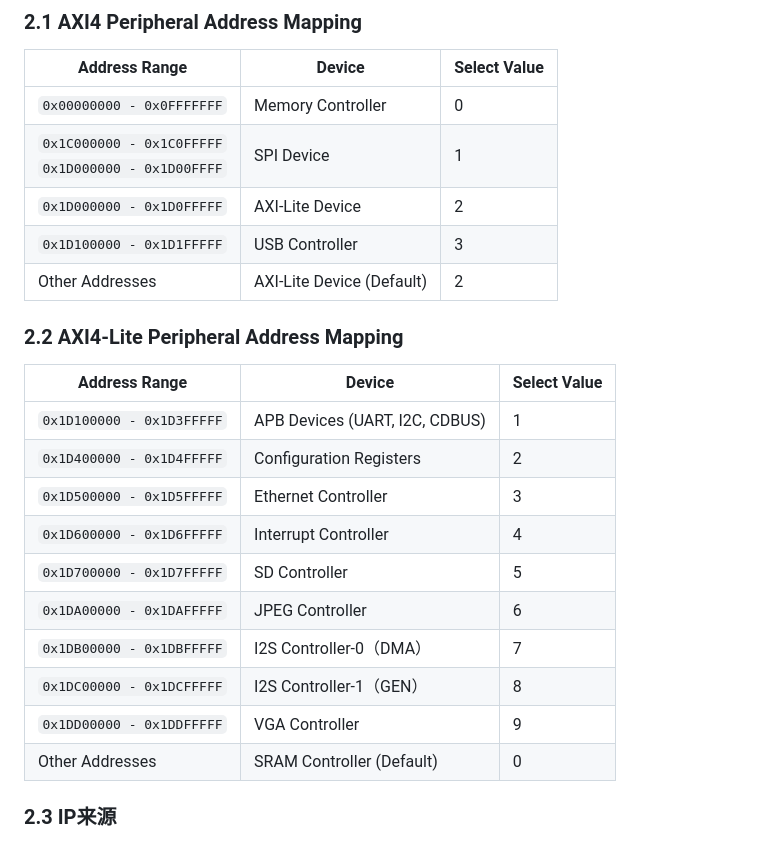
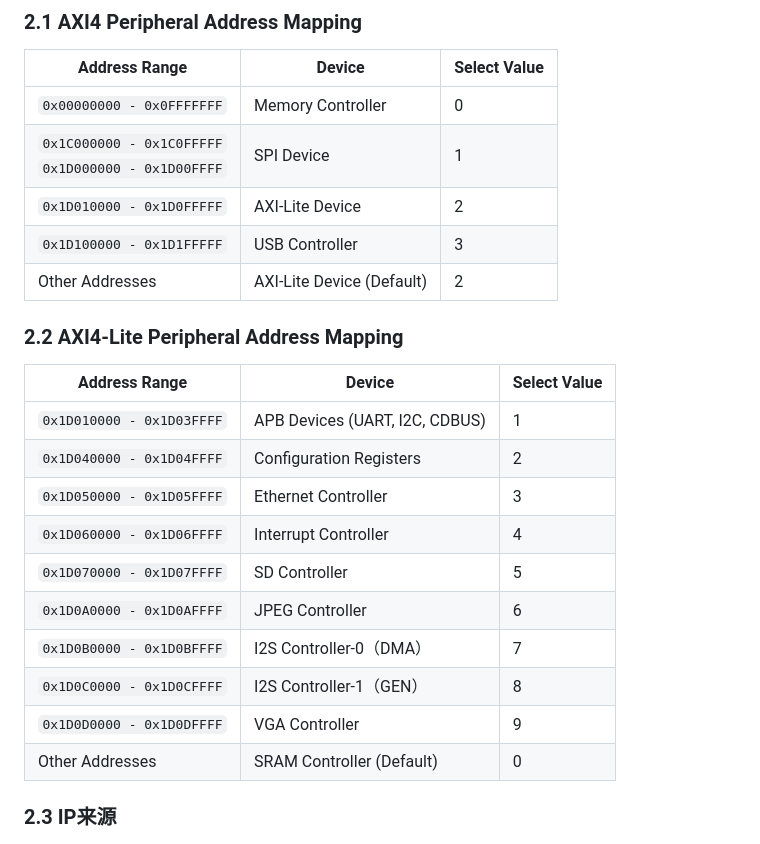
Before and after one commit to BUAA-CI-LAB/MegaSoC, a Markdown page: README.md, the part around the change. Rendered like a GitHub page.

Commit message:
doc(): 更正地址划分

```diff
--- a/README.md
+++ b/README.md
@@ -22,7 +22,7 @@ OpenMegaSoC 提供了 SPI、SDIO、I2S、VGA、Ethernet、UART、CDBUS、I2C 等
 | -------------------------------------------------------- | ------------------------- | ------------ |
 | `0x00000000 - 0x0FFFFFFF`                                | Memory Controller         | 0            |
 | `0x1C000000 - 0x1C0FFFFF`<br />`0x1D000000 - 0x1D00FFFF` | SPI Device                | 1            |
-| `0x1D000000 - 0x1D0FFFFF`                                | AXI-Lite Device           | 2            |
+| `0x1D010000 - 0x1D0FFFFF`                                | AXI-Lite Device           | 2            |
 | `0x1D100000 - 0x1D1FFFFF`                                | USB Controller            | 3            |
 | Other Addresses                                          | AXI-Lite Device (Default) | 2            |
 
@@ -30,15 +30,15 @@ OpenMegaSoC 提供了 SPI、SDIO、I2S、VGA、Ethernet、UART、CDBUS、I2C 等
 
 | Address Range             | Device                         | Select Value |
 | ------------------------- | ------------------------------ | ------------ |
-| `0x1D100000 - 0x1D3FFFFF` | APB Devices (UART, I2C, CDBUS) | 1            |
-| `0x1D400000 - 0x1D4FFFFF` | Configuration Registers        | 2            |
-| `0x1D500000 - 0x1D5FFFFF` | Ethernet Controller            | 3            |
-| `0x1D600000 - 0x1D6FFFFF` | Interrupt Controller           | 4            |
-| `0x1D700000 - 0x1D7FFFFF` | SD Controller                  | 5            |
-| `0x1DA00000 - 0x1DAFFFFF` | JPEG Controller                | 6            |
-| `0x1DB00000 - 0x1DBFFFFF` | I2S Controller-0（DMA）        | 7            |
-| `0x1DC00000 - 0x1DCFFFFF` | I2S Controller-1（GEN）        | 8            |
-| `0x1DD00000 - 0x1DDFFFFF` | VGA Controller                 | 9            |
+| `0x1D010000 - 0x1D03FFFF` | APB Devices (UART, I2C, CDBUS) | 1            |
+| `0x1D040000 - 0x1D04FFFF` | Configuration Registers        | 2            |
+| `0x1D050000 - 0x1D05FFFF` | Ethernet Controller            | 3            |
+| `0x1D060000 - 0x1D06FFFF` | Interrupt Controller           | 4            |
+| `0x1D070000 - 0x1D07FFFF` | SD Controller                  | 5            |
+| `0x1D0A0000 - 0x1D0AFFFF` | JPEG Controller                | 6            |
+| `0x1D0B0000 - 0x1D0BFFFF` | I2S Controller-0（DMA）        | 7            |
+| `0x1D0C0000 - 0x1D0CFFFF` | I2S Controller-1（GEN）        | 8            |
+| `0x1D0D0000 - 0x1D0DFFFF` | VGA Controller                 | 9            |
 | Other Addresses           | SRAM Controller (Default)      | 0            |
 
 ### 2.3 IP来源
```
